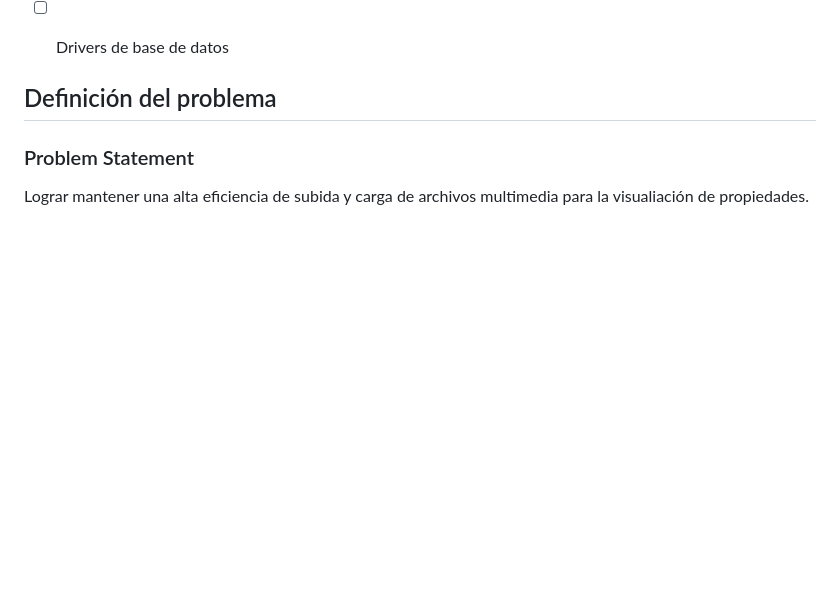
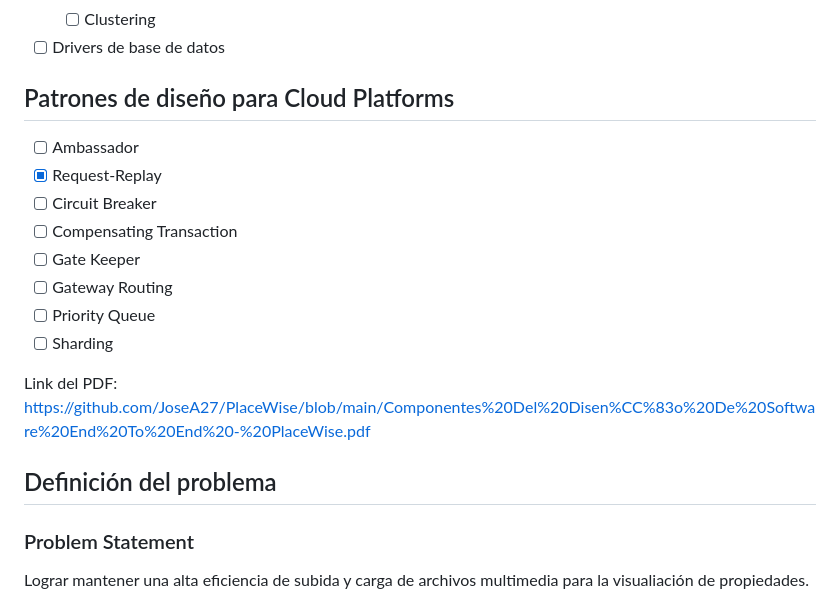
Before and after one commit to JoseA27/PlaceWise, a Markdown page: README.md, the part around the change. GitHub-like rendering; blank space fills up the shorter version.

Commit message:
Link PDF Componentes del diseño

```diff
--- a/README.md
+++ b/README.md
@@ -133,15 +133,18 @@ Plataforma web para la compra y venta de real estate que facilita los procesos a
   - [ ] Clustering
 - [ ] Drivers de base de datos
 
+## Patrones de diseño para Cloud Platforms
 
+- [ ] Ambassador
+- [x] Request-Replay
+- [ ] Circuit Breaker
+- [ ] Compensating Transaction
+- [ ] Gate Keeper
+- [ ] Gateway Routing
+- [ ] Priority Queue
+- [ ] Sharding
 
-
-
-
-
-
-
-
+Link del PDF: https://github.com/JoseA27/PlaceWise/blob/main/Componentes%20Del%20Disen%CC%83o%20De%20Software%20End%20To%20End%20-%20PlaceWise.pdf
 
 
 ## Definición del problema
```
